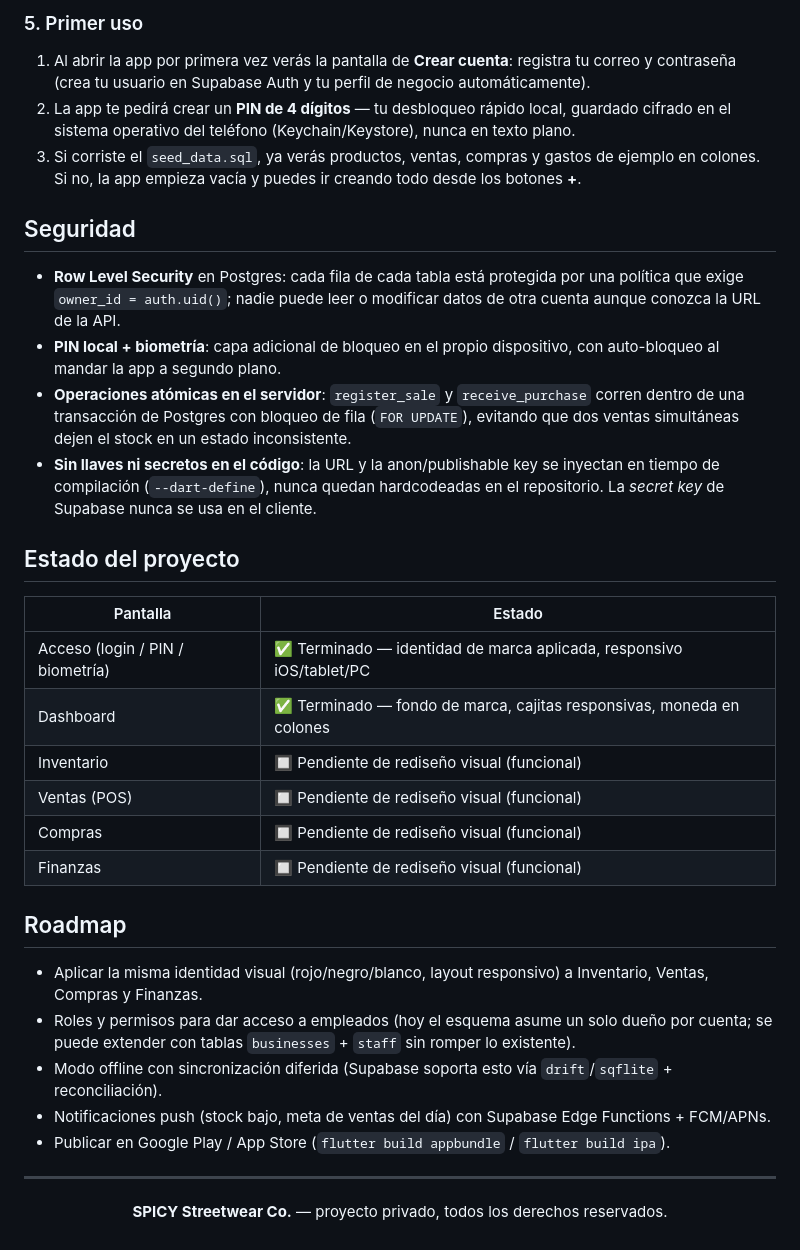
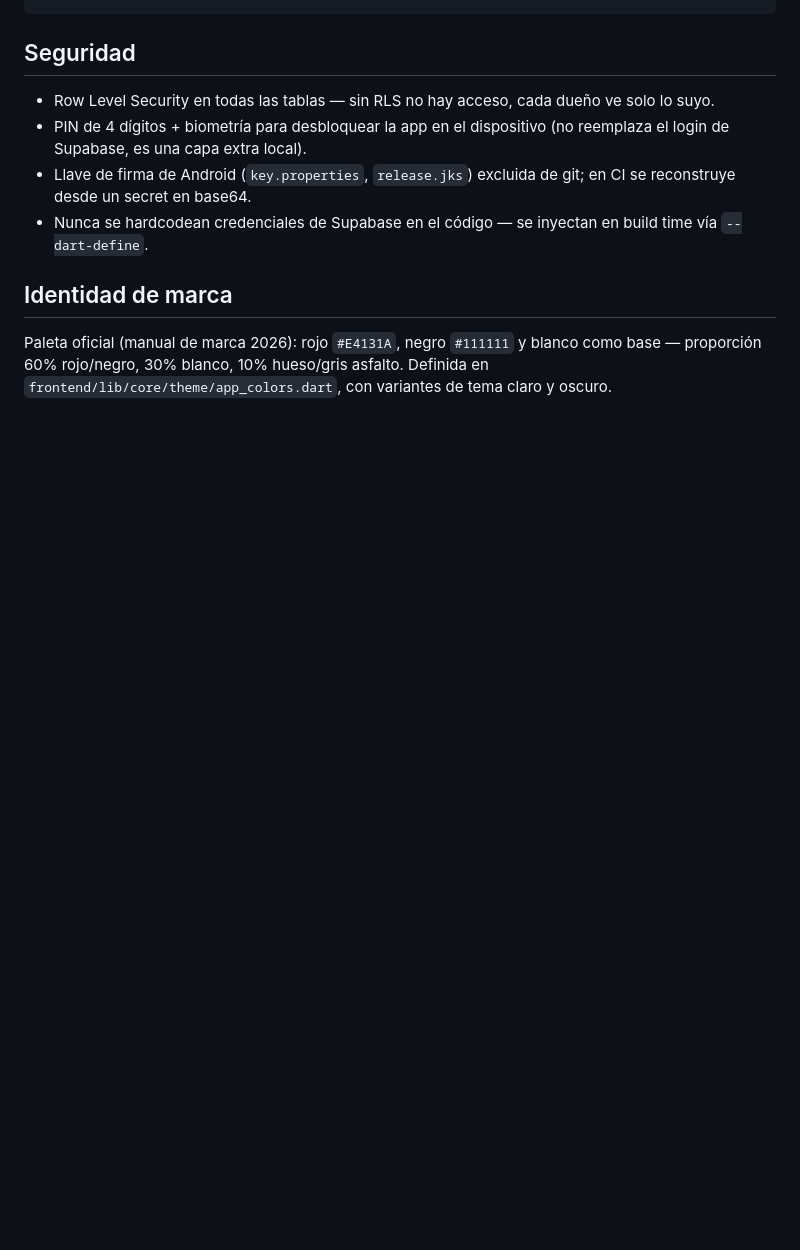
Before and after one commit to KevinRiveraRamirez/spicyApp, a Markdown page: README.md, the part around one of its changes. Rendered like a GitHub page; blank space fills up the shorter version.

````diff
--- a/README.md
+++ b/README.md
@@ -168,41 +125,12 @@ flutter run \
 ```
-
-### 5. Primer uso
-
-1. Al abrir la app por primera vez verás la pantalla de **Crear cuenta**: registra tu correo y contraseña (crea tu usuario en Supabase Auth y tu perfil de negocio automáticamente).
-2. La app te pedirá crear un **PIN de 4 dígitos** — tu desbloqueo rápido local, guardado cifrado en el sistema operativo del teléfono (Keychain/Keystore), nunca en texto plano.
-3. Si corriste el `seed_data.sql`, ya verás productos, ventas, compras y gastos de ejemplo en colones. Si no, la app empieza vacía y puedes ir creando todo desde los botones **+**.
 
 ## Seguridad
 
-- **Row Level Security** en Postgres: cada fila de cada tabla está protegida por una política que exige `owner_id = auth.uid()`; nadie puede leer o modificar datos de otra cuenta aunque conozca la URL de la API.
-- **PIN local + biometría**: capa adicional de bloqueo en el propio dispositivo, con auto-bloqueo al mandar la app a segundo plano.
-- **Operaciones atómicas en el servidor**: `register_sale` y `receive_purchase` corren dentro de una transacción de Postgres con bloqueo de fila (`FOR UPDATE`), evitando que dos ventas simultáneas dejen el stock en un estado inconsistente.
-- **Sin llaves ni secretos en el código**: la URL y la anon/publishable key se inyectan en tiempo de compilación (`--dart-define`), nunca quedan hardcodeadas en el repositorio. La *secret key* de Supabase nunca se usa en el cliente.
+- Row Level Security en todas las tablas — sin RLS no hay acceso, cada dueño ve solo lo suyo.
+- PIN de 4 dígitos + biometría para desbloquear la app en el dispositivo (no reemplaza el login de Supabase, es una capa extra local).
+- Llave de firma de Android (`key.properties`, `release.jks`) excluida de git; en CI se reconstruye desde un secret en base64.
+- Nunca se hardcodean credenciales de Supabase en el código — se inyectan en build time vía `--dart-define`.
 
-## Estado del proyecto
+## Identidad de marca
 
-| Pantalla | Estado |
-|---|---|
-| Acceso (login / PIN / biometría) | ✅ Terminado — identidad de marca aplicada, responsivo iOS/tablet/PC |
-| Dashboard | ✅ Terminado — fondo de marca, cajitas responsivas, moneda en colones |
-| Inventario | 🔲 Pendiente de rediseño visual (funcional) |
-| Ventas (POS) | 🔲 Pendiente de rediseño visual (funcional) |
-| Compras | 🔲 Pendiente de rediseño visual (funcional) |
-| Finanzas | 🔲 Pendiente de rediseño visual (funcional) |
-
-## Roadmap
-
-- Aplicar la misma identidad visual (rojo/negro/blanco, layout responsivo) a Inventario, Ventas, Compras y Finanzas.
-- Roles y permisos para dar acceso a empleados (hoy el esquema asume un solo dueño por cuenta; se puede extender con tablas `businesses` + `staff` sin romper lo existente).
-- Modo offline con sincronización diferida (Supabase soporta esto vía `drift`/`sqflite` + reconciliación).
-- Notificaciones push (stock bajo, meta de ventas del día) con Supabase Edge Functions + FCM/APNs.
-- Publicar en Google Play / App Store (`flutter build appbundle` / `flutter build ipa`).
-
----
-
-<div align="center">
-
-**SPICY Streetwear Co.** — proyecto privado, todos los derechos reservados.
-
-</div>
+Paleta oficial (manual de marca 2026): rojo `#E4131A`, negro `#111111` y blanco como base — proporción 60% rojo/negro, 30% blanco, 10% hueso/gris asfalto. Definida en `frontend/lib/core/theme/app_colors.dart`, con variantes de tema claro y oscuro.
````
Also changed, not shown: other parts of README.md (+91 -134 lines).
